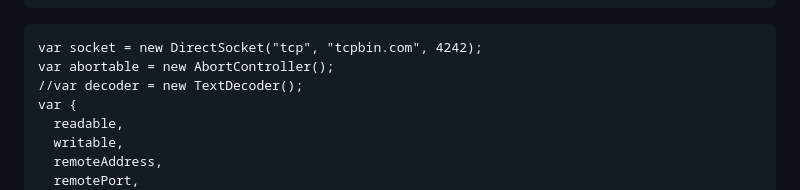
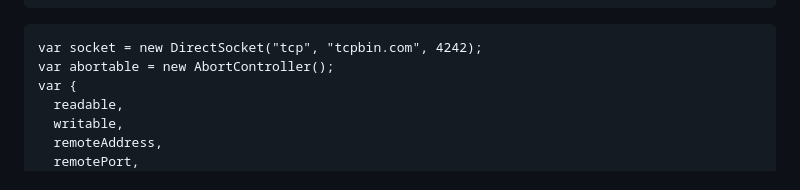
Before and after one commit to guest271314/sockets, a Markdown page: README.md, the part around the change. Drawn GitHub-style.

````diff
--- a/README.md
+++ b/README.md
@@ -116,7 +116,6 @@ promise
 ```
 var socket = new DirectSocket("tcp", "tcpbin.com", 4242);
 var abortable = new AbortController();
-//var decoder = new TextDecoder();
 var {
   readable,
   writable,
````
